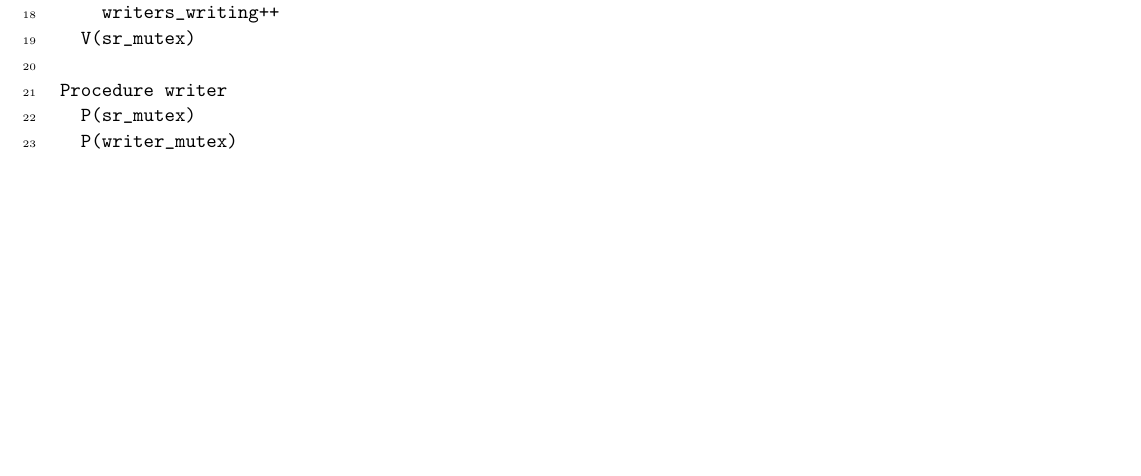
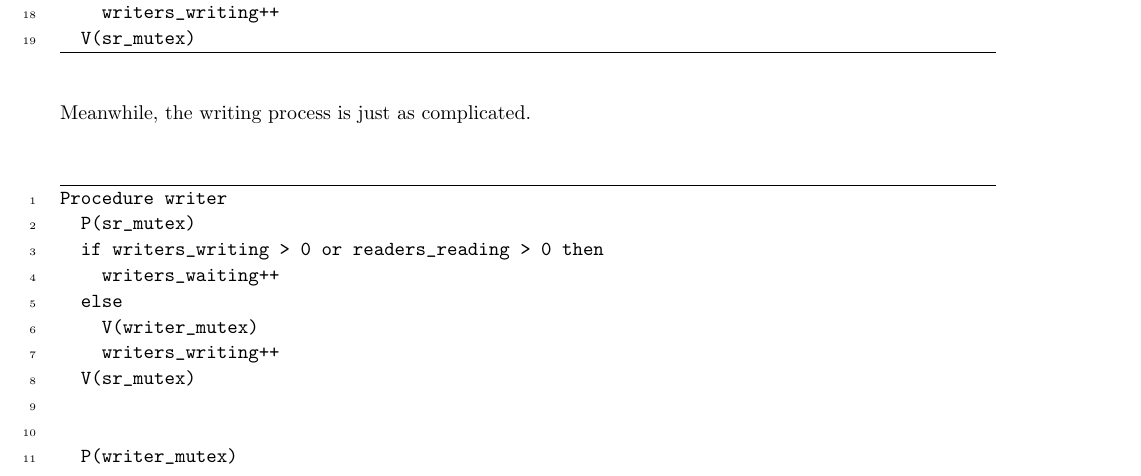
Before and after one commit to jrg94/CSE6431, a LaTeX problem sheet (assignment01/doc/assignment01.tex): part of page 2 of 10 before the commit and part of page 2 of 11 after it, cut so that both start at the same text, the shorter picture padded with empty space. Compiled offline with pdfLaTeX.

Commit message:
Added some of the writers code

```diff
--- a/assignment01/doc/assignment01.tex
+++ b/assignment01/doc/assignment01.tex
@@ -188,9 +188,21 @@
             writers_waiting--
             writers_writing++
           V(sr_mutex)
+    \end{minted}
 
+    Meanwhile, the writing process is just as complicated.
+
+    \begin{minted}{text}
         Procedure writer
           P(sr_mutex)
+          if writers_writing > 0 or readers_reading > 0 then
+            writers_waiting++
+          else
+            V(writer_mutex)
+            writers_writing++
+          V(sr_mutex)
+
+
           P(writer_mutex)
 
           <write file>
```
